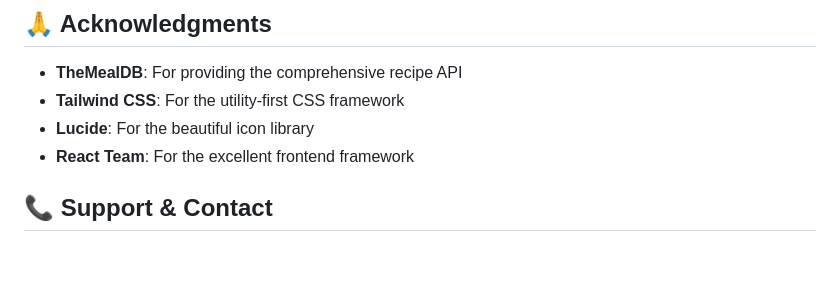
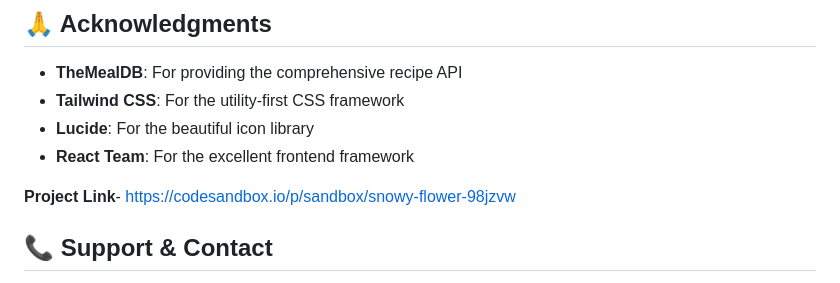
Before and after one commit to Rahul1418/recipe-finder, a Markdown page: README.md, the part around the change. Rendered like a GitHub page; blank space fills up the shorter version.

```diff
--- a/README.md
+++ b/README.md
@@ -215,6 +215,8 @@ This project is created for educational and demonstration purposes. The TheMealD
 - **Lucide**: For the beautiful icon library
 - **React Team**: For the excellent frontend framework
 
+**Project Link**- https://codesandbox.io/p/sandbox/snowy-flower-98jzvw
+
 ## 📞 Support & Contact
 
 For questions about this implementation or suggestions for improvements, please reach out through the provided channels.
```
